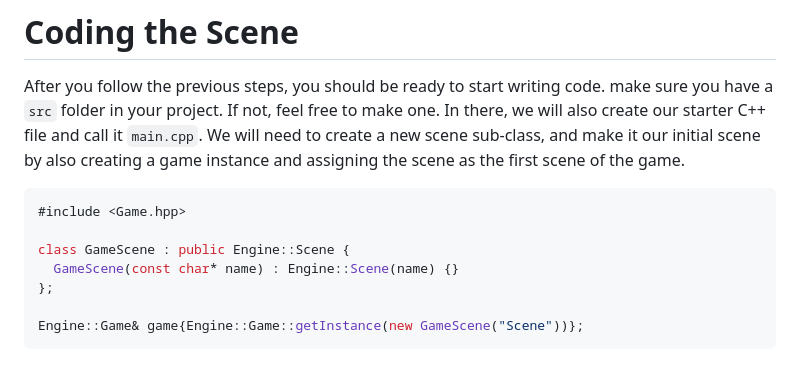
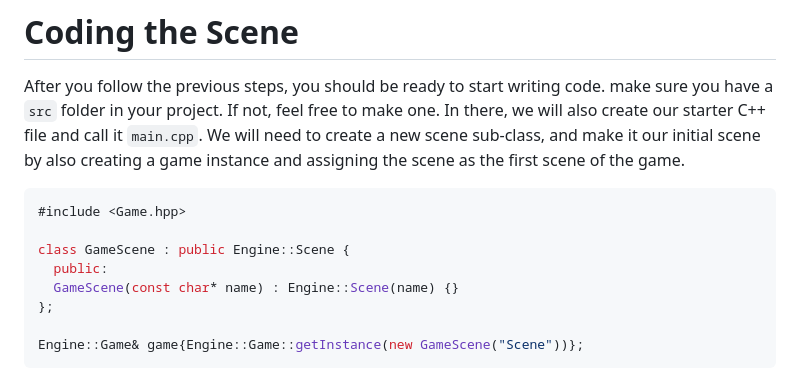
Before and after one commit to MesaGuildeTeam/Carpenter-Engine, a Markdown page: docs/1.1_gettingstarted.md, the part around the change. GitHub-like rendering.

Commit message:
fix: code error in documentation

```diff
--- a/docs/1.1_gettingstarted.md
+++ b/docs/1.1_gettingstarted.md
@@ -65,6 +65,7 @@ first scene of the game.
 #include <Game.hpp>
 
 class GameScene : public Engine::Scene {
+  public:
   GameScene(const char* name) : Engine::Scene(name) {}
 };
 
```
